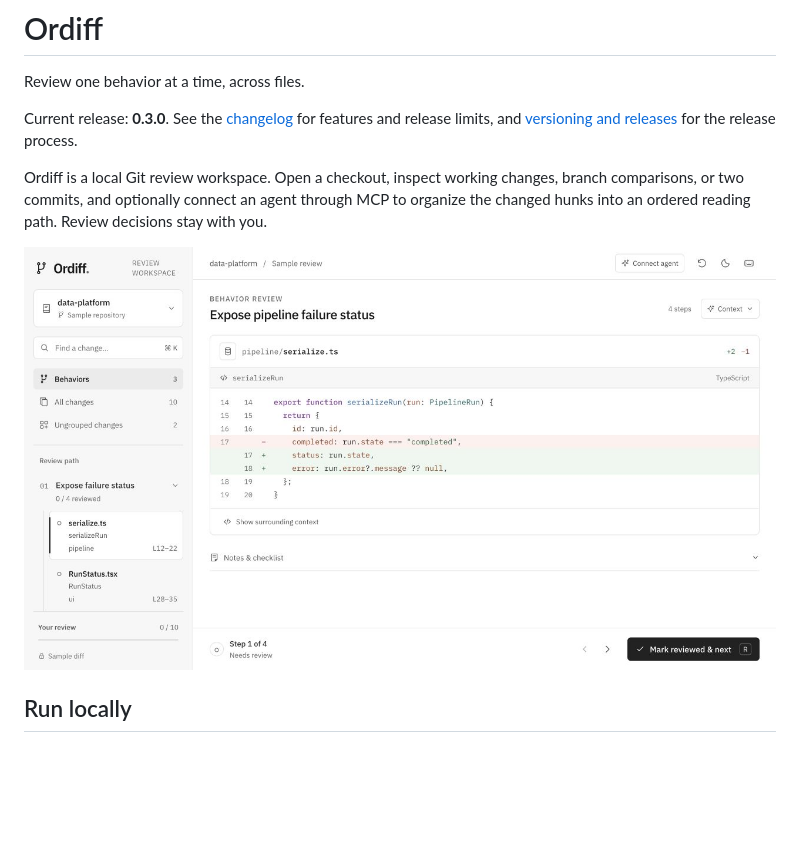
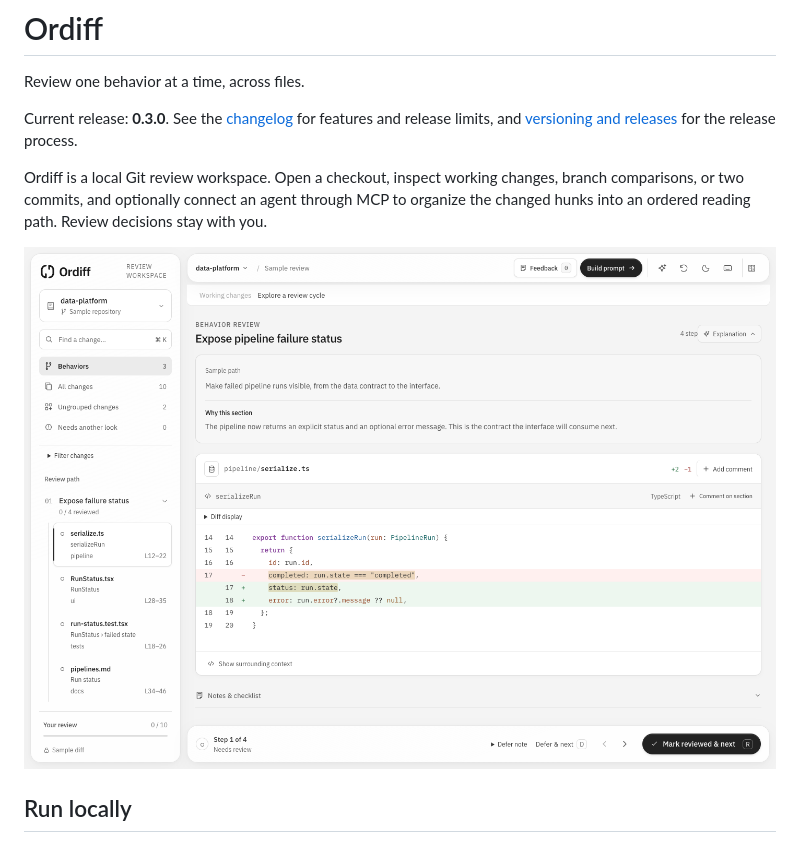
Before and after one commit to Pittawat2542/ordiff, a Markdown page: README.md, the part around one of its changes. GitHub-like rendering; pictures changed too: docs/images/review-workspace.jpg (deleted), docs/images/review-workspace.png (added); blank space fills up the shorter version.

Commit message:
docs: refresh README screenshots from v0.3.0

```diff
--- a/README.md
+++ b/README.md
@@ -6,7 +6,7 @@ Current release: **0.3.0**. See the [changelog](CHANGELOG.md) for features and r
 
 Ordiff is a local Git review workspace. Open a checkout, inspect working changes, branch comparisons, or two commits, and optionally connect an agent through MCP to organize the changed hunks into an ordered reading path. Review decisions stay with you.
 
-![Ordiff showing a behavior's sections in one navigation panel, a highlighted unified diff, optional context, and a stable review footer.](docs/images/review-workspace.jpg)
+![Ordiff 0.3.0 running the sample review, with behavior navigation, an expanded explanation, a highlighted unified diff, and review controls.](docs/images/review-workspace.png)
 
 ## Run locally
 
```
Also changed, not shown: other parts of README.md (+1 -1 lines), docs/images/review-cycle.png.
